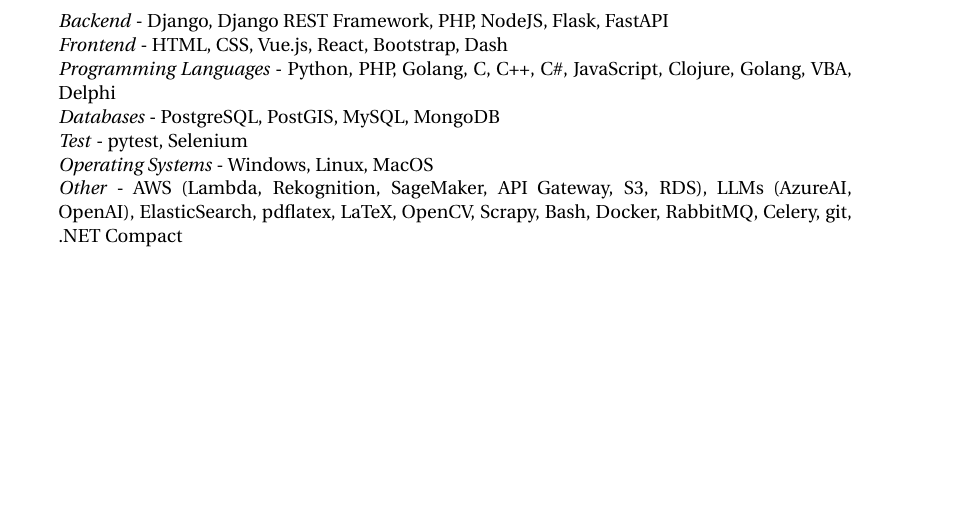
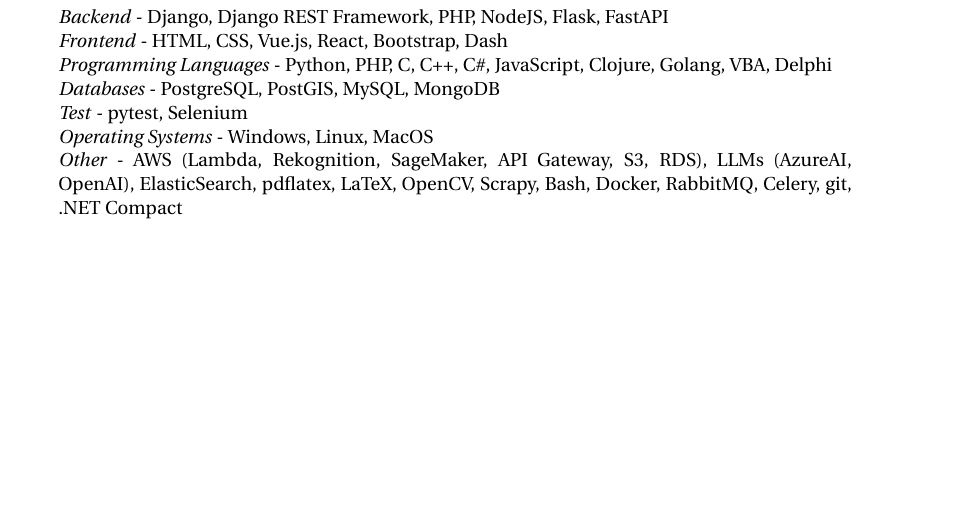
Before and after one commit to lucasbracher/resume, a LaTeX CV (ResumeLucasBracher_en-US.tex): part of page 3 of 3 before the commit and part of page 2 of 2 after it, cut so that both start at the same text, the shorter picture padded with empty space. Compiled offline with XeLaTeX.

Commit message:
removing typo

```diff
--- a/ResumeLucasBracher_en-US.tex
+++ b/ResumeLucasBracher_en-US.tex
@@ -177,7 +177,7 @@
 {
 \textit{Backend} - Django, Django REST Framework, PHP, NodeJS, Flask, FastAPI\\
 \textit{Frontend} - HTML, CSS, Vue.js, React, Bootstrap, Dash\\
-\textit{Programming Languages} - Python, PHP, Golang, C, C++, C\#, JavaScript, Clojure, Golang, VBA, Delphi\\
+\textit{Programming Languages} - Python, PHP, C, C++, C\#, JavaScript, Clojure, Golang, VBA, Delphi\\
 \textit{Databases} - PostgreSQL, PostGIS, MySQL, MongoDB\\
 \textit{Test} - pytest, Selenium\\
 \textit{Operating Systems} - Windows, Linux, MacOS\\
```
Also changed, not shown: ResumeLucasBracher_pt-BR.tex (+1 -1 lines), ResumeLucasBracher_en-US.pdf, ResumeLucasBracher_pt-BR.pdf.
